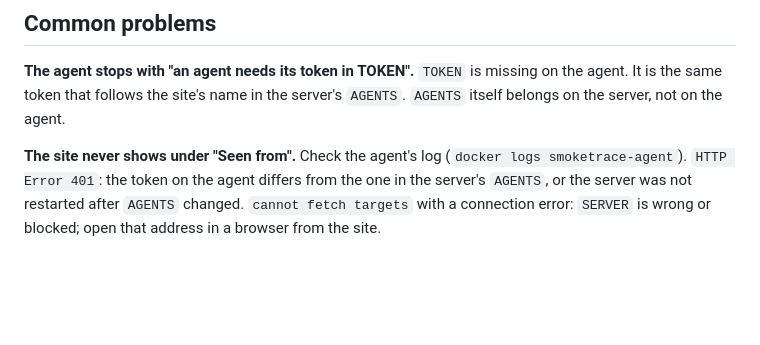
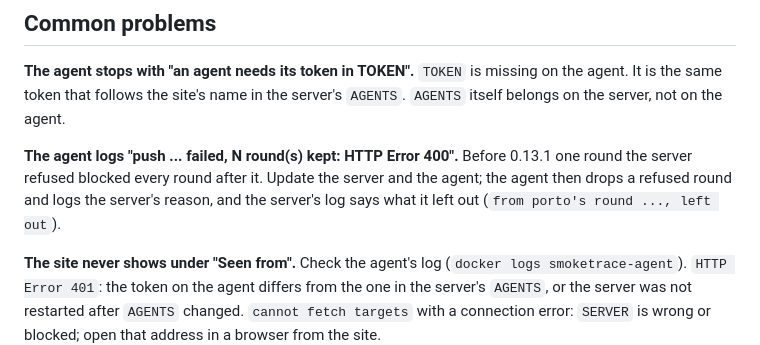
Before and after one commit to ST-DEVPT/smoketrace, a Markdown page: README.md, the part around the change. Drawn GitHub-style; blank space fills up the shorter version.

Commit message:
README: the HTTP 400 push problem

```diff
--- a/README.md
+++ b/README.md
@@ -302,6 +302,10 @@ every 15: `STEP: 3m` and `TRACE_STEP: 15m`.
 **The agent stops with "an agent needs its token in TOKEN".** `TOKEN` is missing on the agent. It is the same token
 that follows the site's name in the server's `AGENTS`. `AGENTS` itself belongs on the server, not on the agent.
 
+**The agent logs "push ... failed, N round(s) kept: HTTP Error 400".** Before 0.13.1 one round the server
+refused blocked every round after it. Update the server and the agent; the agent then drops a refused round
+and logs the server's reason, and the server's log says what it left out (`from porto's round ..., left out`).
+
 **The site never shows under "Seen from".** Check the agent's log (`docker logs smoketrace-agent`).
 `HTTP Error 401`: the token on the agent differs from the one in the server's `AGENTS`, or the server was not
 restarted after `AGENTS` changed. `cannot fetch targets` with a connection error: `SERVER` is wrong or blocked;
```
